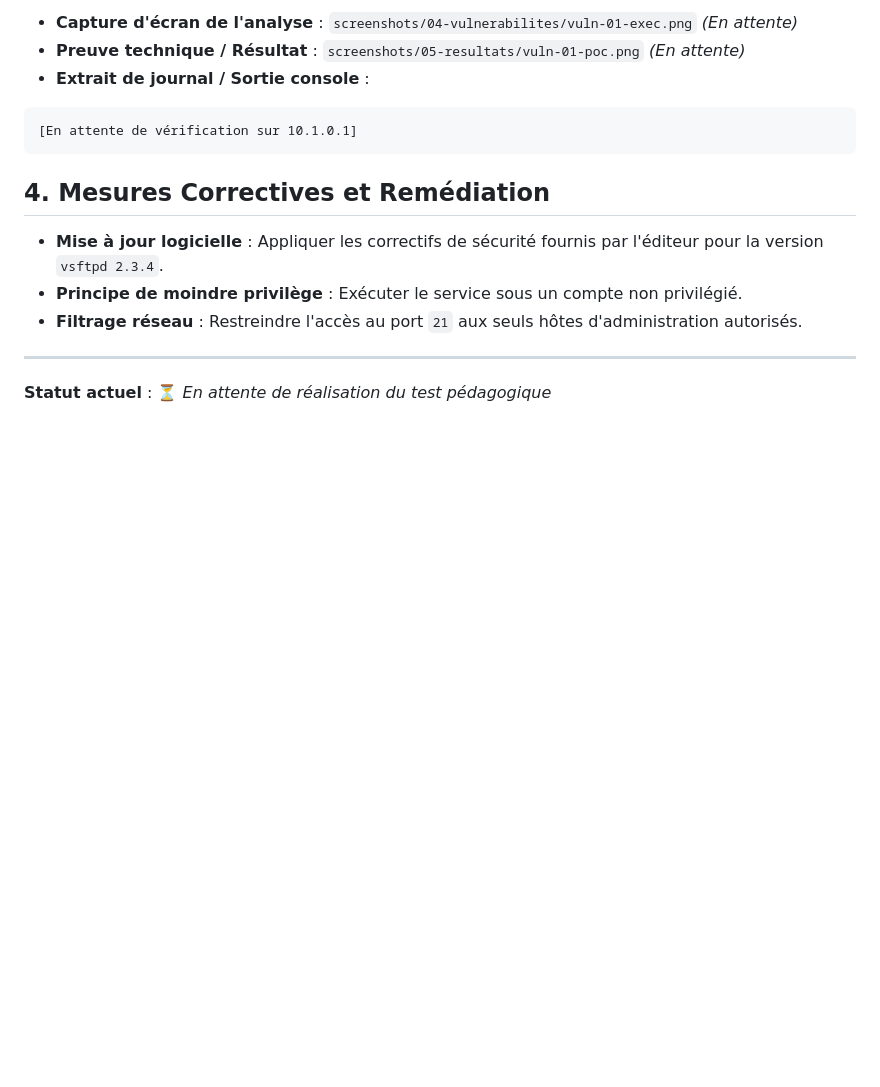
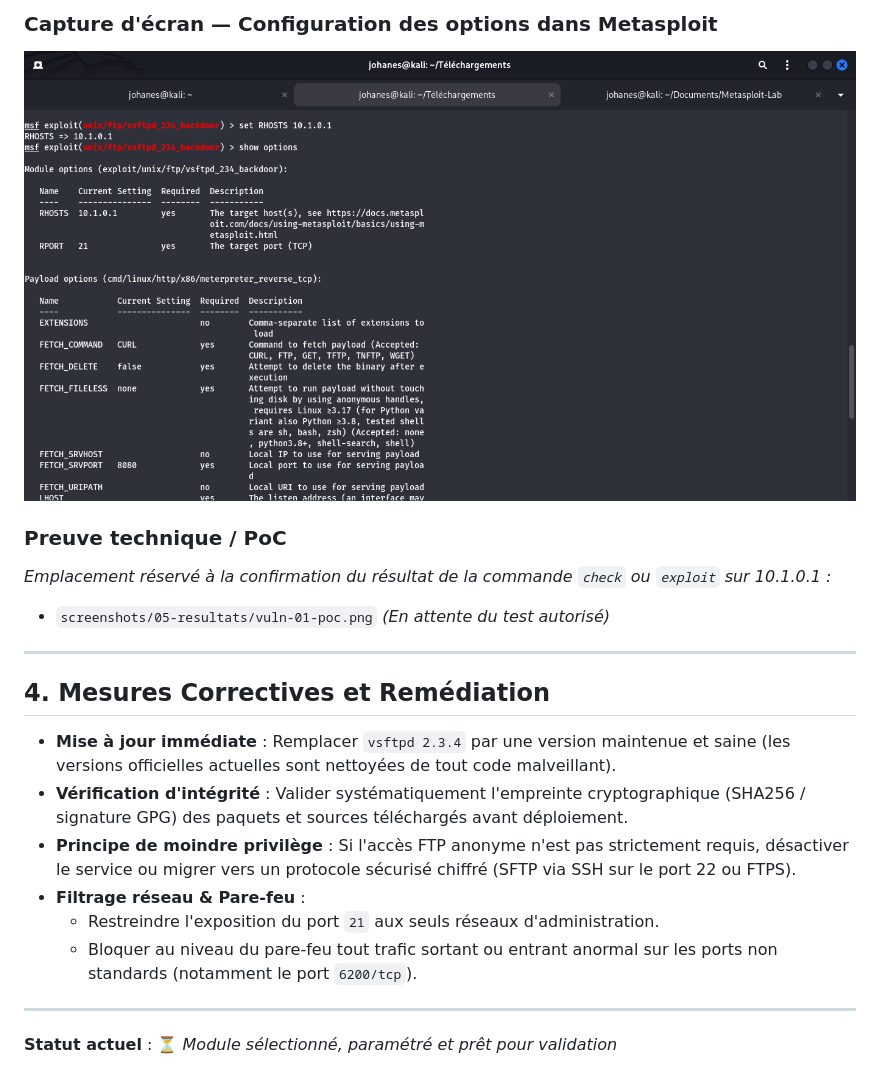
Before and after one commit to Joha12A/metasploit-training-lab-esgis, a Markdown page: docs/vulnerabilites/vuln-01.md, the part around one of its changes. Drawn GitHub-style; pictures changed too: screenshots/04-vulnerabilites/vuln-01-exec.png (added); blank space fills up the shorter version.

Commit message:
Documentation détaillée de l'analyse du module vsftpd 2.3.4 (CVE-2011-2523)

````diff
--- a/docs/vulnerabilites/vuln-01.md
+++ b/docs/vulnerabilites/vuln-01.md
@@ -19,15 +50,21 @@
 
-- **Capture d'écran de l'analyse** : `screenshots/04-vulnerabilites/vuln-01-exec.png` *(En attente)*
-- **Preuve technique / Résultat** : `screenshots/05-resultats/vuln-01-poc.png` *(En attente)*
-- **Extrait de journal / Sortie console** :
-```text
-[En attente de vérification sur 10.1.0.1]
-```
+### Capture d'écran — Configuration des options dans Metasploit
+![Configuration du module vsftpd 2.3.4](../../screenshots/04-vulnerabilites/vuln-01-exec.png)
+
+### Preuve technique / PoC
+*Emplacement réservé à la confirmation du résultat de la commande `check` ou `exploit` sur 10.1.0.1 :*
+- `screenshots/05-resultats/vuln-01-poc.png` *(En attente du test autorisé)*
+
+---
 
 ## 4. Mesures Correctives et Remédiation
-- **Mise à jour logicielle** : Appliquer les correctifs de sécurité fournis par l'éditeur pour la version `vsftpd 2.3.4`.
-- **Principe de moindre privilège** : Exécuter le service sous un compte non privilégié.
-- **Filtrage réseau** : Restreindre l'accès au port `21` aux seuls hôtes d'administration autorisés.
+
+- **Mise à jour immédiate** : Remplacer `vsftpd 2.3.4` par une version maintenue et saine (les versions officielles actuelles sont nettoyées de tout code malveillant).
+- **Vérification d'intégrité** : Valider systématiquement l'empreinte cryptographique (SHA256 / signature GPG) des paquets et sources téléchargés avant déploiement.
+- **Principe de moindre privilège** : Si l'accès FTP anonyme n'est pas strictement requis, désactiver le service ou migrer vers un protocole sécurisé chiffré (SFTP via SSH sur le port 22 ou FTPS).
+- **Filtrage réseau & Pare-feu** :
+  - Restreindre l'exposition du port `21` aux seuls réseaux d'administration.
+  - Bloquer au niveau du pare-feu tout trafic sortant ou entrant anormal sur les ports non standards (notamment le port `6200/tcp`).
 
 ---
-**Statut actuel** : ⏳ *En attente de réalisation du test pédagogique*
+**Statut actuel** : ⏳ *Module sélectionné, paramétré et prêt pour validation*
````
Also changed, not shown: other parts of docs/vulnerabilites/vuln-01.md (+39 -8 lines), docs/05-metasploit.md (+35 -26 lines).
